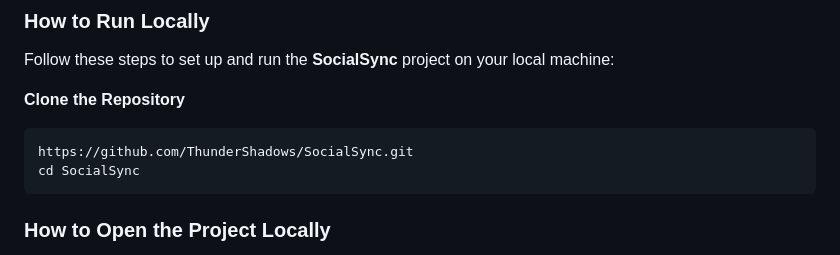
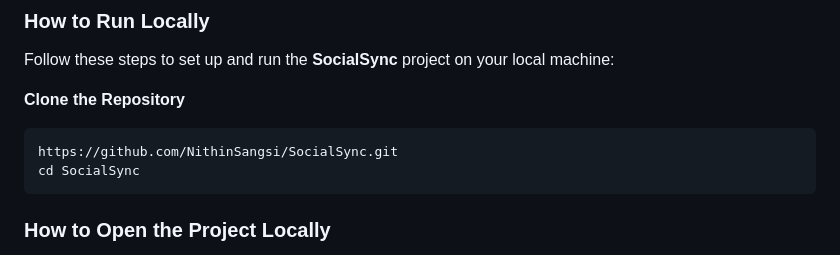
Before and after one commit to NithinSangsi/SocialSync, a Markdown page: README.md, the part around one of its changes. Drawn GitHub-style.

````diff
--- a/README.md
+++ b/README.md
@@ -55,7 +55,7 @@ Follow these steps to set up and run the **SocialSync** project on your local ma
 **Clone the Repository**
 
 ```bash
-https://github.com/ThunderShadows/SocialSync.git
+https://github.com/NithinSangsi/SocialSync.git
 cd SocialSync
 ```
 
````
Also changed, not shown: other parts of README.md (+1 -1 lines).
